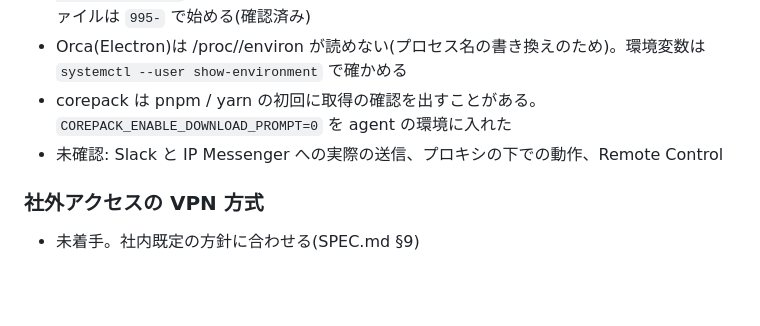
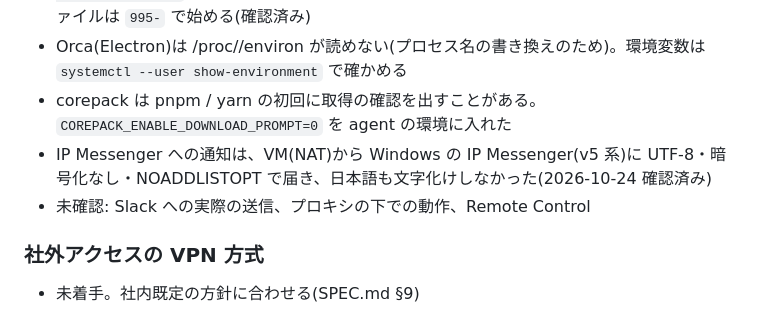
Before and after one commit to propagandist/agent-host-autoinstall, a Markdown page: docs/HANDOVER.md, the part around the change. Rendered like a GitHub page; blank space fills up the shorter version.

Commit message:
IP Messenger への通知の確認結果を記録
Co-Authored-By: Claude Opus 5.5 <noreply@anthropic.com>

```diff
--- a/docs/HANDOVER.md
+++ b/docs/HANDOVER.md
@@ -116,7 +116,8 @@
 - environment.d はファイル名の順に読まれ、`/usr/lib/environment.d/99-environment.conf`(= /etc/environment)が PATH を固定の値で上書きする。PATH を足すファイルは `995-` で始める(確認済み)
 - Orca(Electron)は /proc/<pid>/environ が読めない(プロセス名の書き換えのため)。環境変数は `systemctl --user show-environment` で確かめる
 - corepack は pnpm / yarn の初回に取得の確認を出すことがある。`COREPACK_ENABLE_DOWNLOAD_PROMPT=0` を agent の環境に入れた
-- 未確認: Slack と IP Messenger への実際の送信、プロキシの下での動作、Remote Control
+- IP Messenger への通知は、VM(NAT)から Windows の IP Messenger(v5 系)に UTF-8・暗号化なし・NOADDLISTOPT で届き、日本語も文字化けしなかった(2026-10-24 確認済み)
+- 未確認: Slack への実際の送信、プロキシの下での動作、Remote Control
 
 ### 社外アクセスの VPN 方式
 - 未着手。社内既定の方針に合わせる(SPEC.md §9)
```
